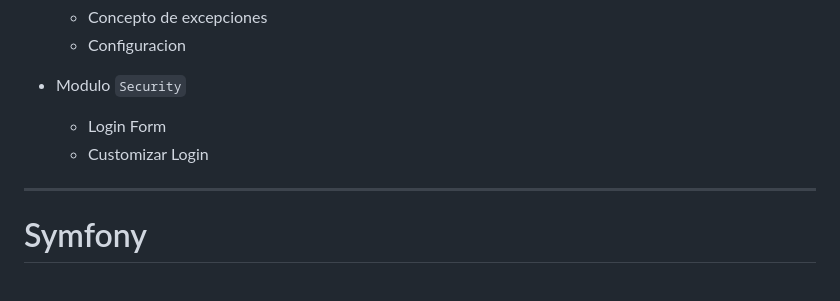
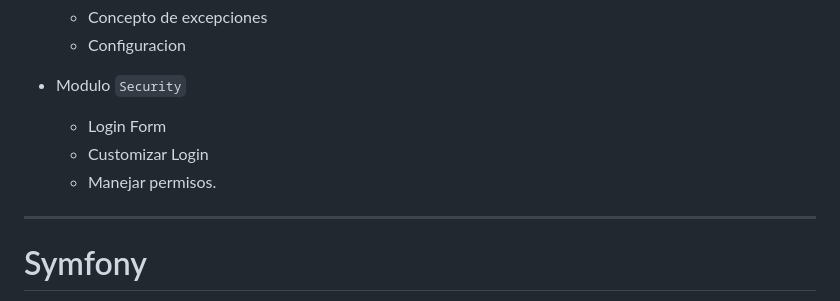
Before and after one commit to omarhectorsosa/docker-proyector, a Markdown page: carrete/symfony5/presentacion.md, the part around the change. Rendered like a GitHub page.

Commit message:
Modifica indice

```diff
--- a/carrete/symfony5/presentacion.md
+++ b/carrete/symfony5/presentacion.md
@@ -73,6 +73,7 @@ class: animated fadeInUp
 * Modulo `Security`
     - Login Form
     - Customizar Login
+    - Manejar permisos.
 
 ---
 
```
